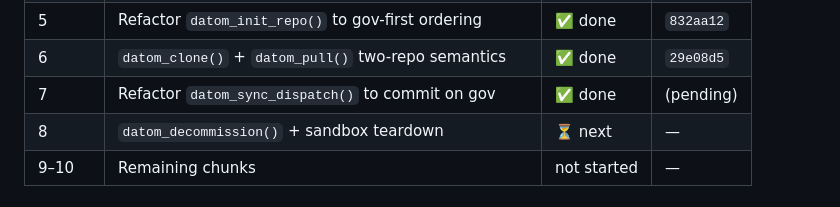
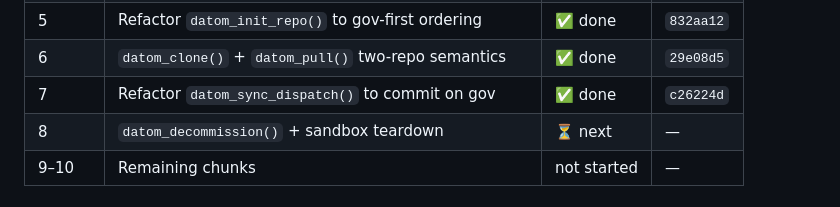
Before and after one commit to amashadihossein/datom, a Markdown page: dev/phase_15_separate_gov_repo.md, the part around the change. Rendered like a GitHub page.

Commit message:
Phase doc: record Chunk 7 commit SHA

```diff
--- a/dev/phase_15_separate_gov_repo.md
+++ b/dev/phase_15_separate_gov_repo.md
@@ -17,7 +17,7 @@
 | 4 | `datom_init_gov()` new exported function | ✅ done | `d3518c2` |
 | 5 | Refactor `datom_init_repo()` to gov-first ordering | ✅ done | `832aa12` |
 | 6 | `datom_clone()` + `datom_pull()` two-repo semantics | ✅ done | `29e08d5` |
-| 7 | Refactor `datom_sync_dispatch()` to commit on gov | ✅ done | (pending) |
+| 7 | Refactor `datom_sync_dispatch()` to commit on gov | ✅ done | `c26224d` |
 | 8 | `datom_decommission()` + sandbox teardown | ⏳ next | — |
 | 9–10 | Remaining chunks | not started | — |
 
```
